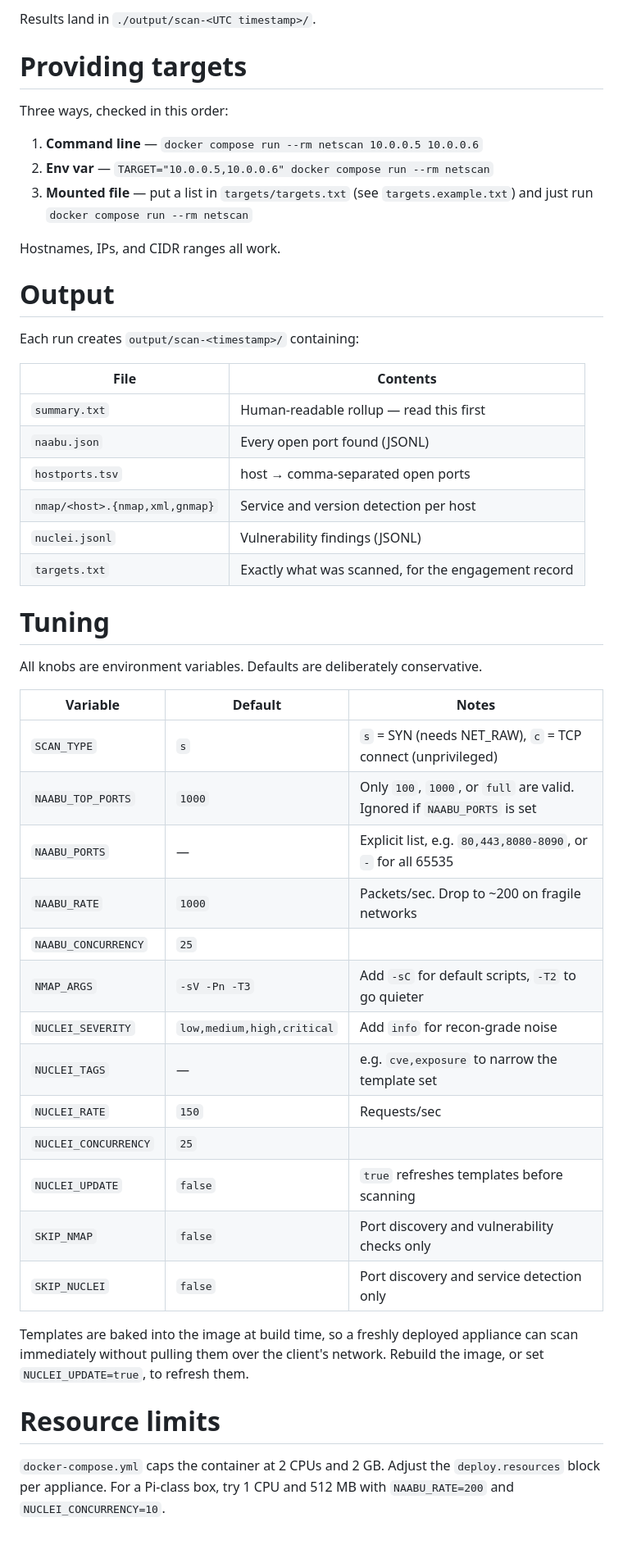
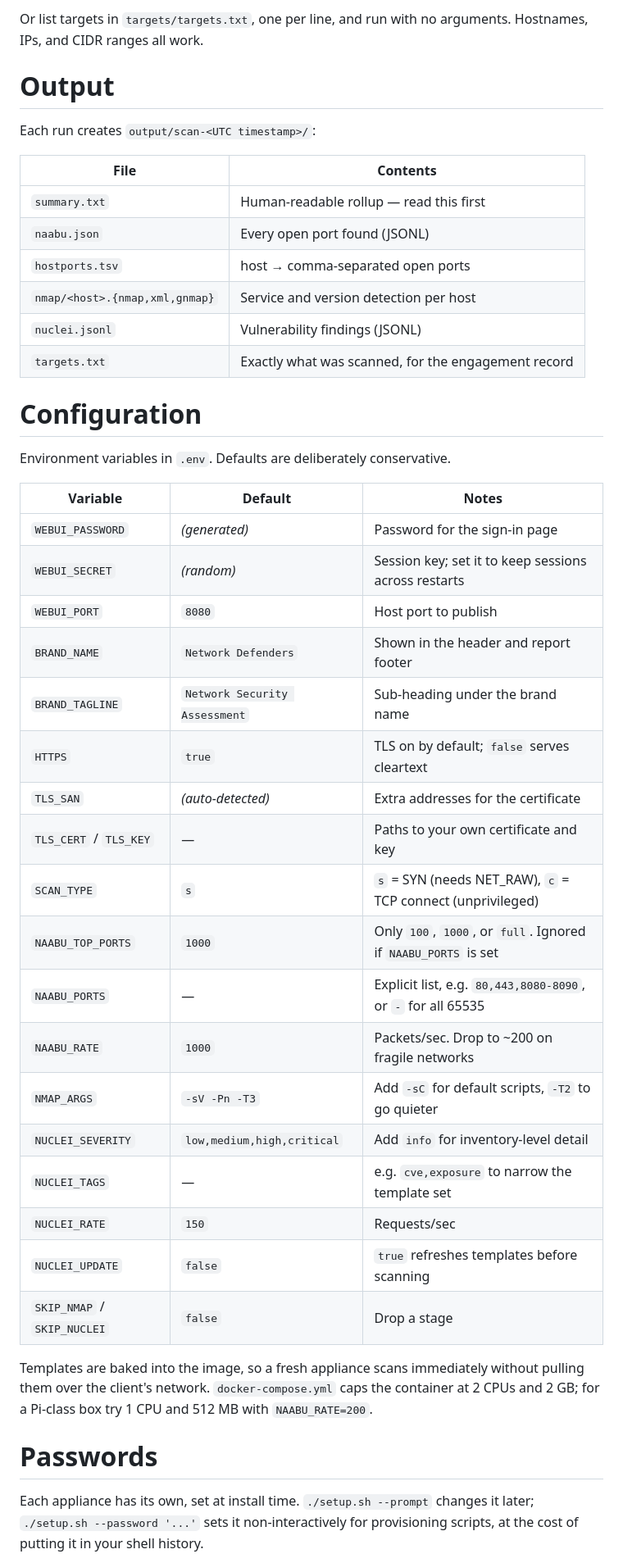
Before and after one commit to mrecio87/nd-scanner, a Markdown page: README.md, the part around one of its changes. Shown at 82% size. Rendered like a GitHub page; blank space fills up the shorter version.

````diff
--- a/README.md
+++ b/README.md
@@ -60,21 +75,11 @@ TARGET=scanme.nmap.org docker compose run --rm netscan
 ```
 
-Results land in `./output/scan-<UTC timestamp>/`.
-
-# Providing targets
-
-Three ways, checked in this order:
-
-1. **Command line** — `docker compose run --rm netscan 10.0.0.5 10.0.0.6`
-2. **Env var** — `TARGET="10.0.0.5,10.0.0.6" docker compose run --rm netscan`
-3. **Mounted file** — put a list in `targets/targets.txt` (see `targets.example.txt`)
-   and just run `docker compose run --rm netscan`
-
+Or list targets in `targets/targets.txt`, one per line, and run with no arguments.
 Hostnames, IPs, and CIDR ranges all work.
 
 # Output
 
-Each run creates `output/scan-<timestamp>/` containing:
+Each run creates `output/scan-<UTC timestamp>/`:
 
 | File | Contents |
 |---|---|
@@ -85,33 +90,38 @@ Each run creates `output/scan-<timestamp>/` containing:
 | `nuclei.jsonl` | Vulnerability findings (JSONL) |
 | `targets.txt` | Exactly what was scanned, for the engagement record |
 
-# Tuning
+# Configuration
 
-All knobs are environment variables. Defaults are deliberately conservative.
+Environment variables in `.env`. Defaults are deliberately conservative.
 
 | Variable | Default | Notes |
 |---|---|---|
+| `WEBUI_PASSWORD` | *(generated)* | Password for the sign-in page |
+| `WEBUI_SECRET` | *(random)* | Session key; set it to keep sessions across restarts |
+| `WEBUI_PORT` | `8080` | Host port to publish |
+| `BRAND_NAME` | `Network Defenders` | Shown in the header and report footer |
+| `BRAND_TAGLINE` | `Network Security Assessment` | Sub-heading under the brand name |
+| `HTTPS` | `true` | TLS on by default; `false` serves cleartext |
+| `TLS_SAN` | *(auto-detected)* | Extra addresses for the certificate |
+| `TLS_CERT` / `TLS_KEY` | — | Paths to your own certificate and key |
 | `SCAN_TYPE` | `s` | `s` = SYN (needs NET_RAW), `c` = TCP connect (unprivileged) |
-| `NAABU_TOP_PORTS` | `1000` | Only `100`, `1000`, or `full` are valid. Ignored if `NAABU_PORTS` is set |
+| `NAABU_TOP_PORTS` | `1000` | Only `100`, `1000`, or `full`. Ignored if `NAABU_PORTS` is set |
 | `NAABU_PORTS` | — | Explicit list, e.g. `80,443,8080-8090`, or `-` for all 65535 |
 | `NAABU_RATE` | `1000` | Packets/sec. Drop to ~200 on fragile networks |
-| `NAABU_CONCURRENCY` | `25` | |
 | `NMAP_ARGS` | `-sV -Pn -T3` | Add `-sC` for default scripts, `-T2` to go quieter |
-| `NUCLEI_SEVERITY` | `low,medium,high,critical` | Add `info` for recon-grade noise |
+| `NUCLEI_SEVERITY` | `low,medium,high,critical` | Add `info` for inventory-level detail |
 | `NUCLEI_TAGS` | — | e.g. `cve,exposure` to narrow the template set |
 | `NUCLEI_RATE` | `150` | Requests/sec |
-| `NUCLEI_CONCURRENCY` | `25` | |
 | `NUCLEI_UPDATE` | `false` | `true` refreshes templates before scanning |
-| `SKIP_NMAP` | `false` | Port discovery and vulnerability checks only |
-| `SKIP_NUCLEI` | `false` | Port discovery and service detection only |
+| `SKIP_NMAP` / `SKIP_NUCLEI` | `false` | Drop a stage |
 
-Templates are baked into the image at build time, so a freshly deployed appliance
-can scan immediately without pulling them over the client's network. Rebuild the
-image, or set `NUCLEI_UPDATE=true`, to refresh them.
+Templates are baked into the image, so a fresh appliance scans immediately without
+pulling them over the client's network. `docker-compose.yml` caps the container at
+2 CPUs and 2 GB; for a Pi-class box try 1 CPU and 512 MB with `NAABU_RATE=200`.
 
-# Resource limits
+# Passwords
 
-`docker-compose.yml` caps the container at 2 CPUs and 2 GB. Adjust the
-`deploy.resources` block per appliance. For a Pi-class box, try 1 CPU and 512 MB
-with `NAABU_RATE=200` and `NUCLEI_CONCURRENCY=10`.
+Each appliance has its own, set at install time. `./setup.sh --prompt` changes it
+later; `./setup.sh --password '...'` sets it non-interactively for provisioning
+scripts, at the cost of putting it in your shell history.
 
````
Also changed, not shown: other parts of README.md (+55 -102 lines).
